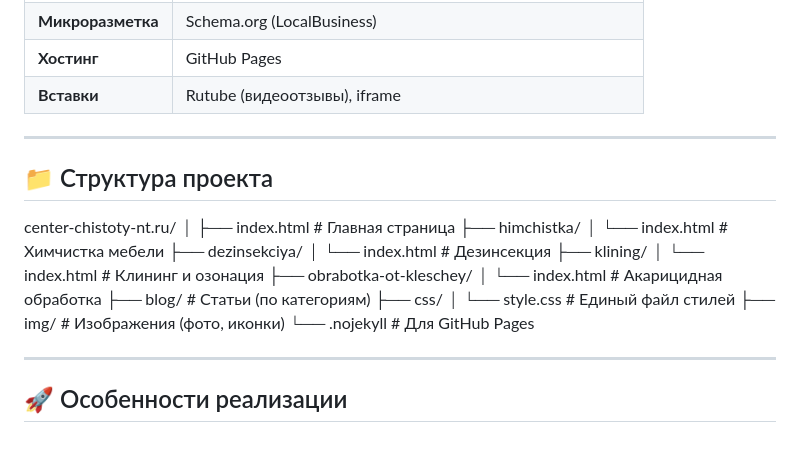
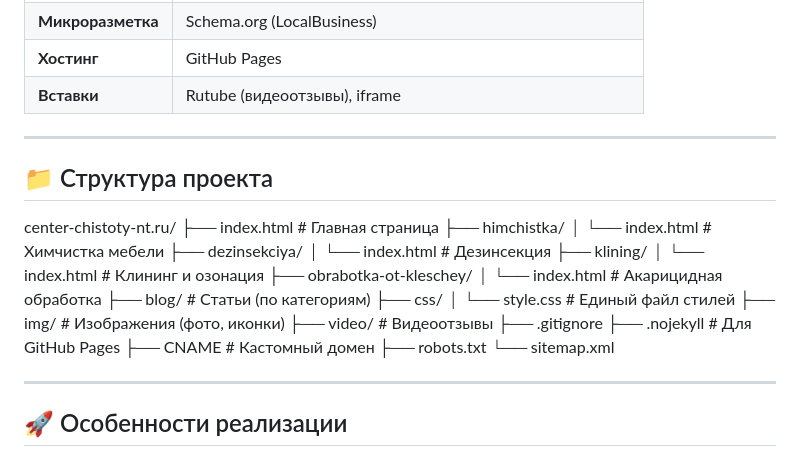
Before and after one commit to 1DimonNT/center-chistoty-nt.ru, a Markdown page: README.md, the part around the change. Rendered like a GitHub page.

Commit message:
Исправлена структура проекта в README

```diff
--- a/README.md
+++ b/README.md
@@ -42,10 +42,9 @@
 | **Вставки** | Rutube (видеоотзывы), iframe |
 
 ---
+## 📁 Структура проекта
 
-## 📁 Структура проекта
 center-chistoty-nt.ru/
-│
 ├── index.html # Главная страница
 ├── himchistka/
 │ └── index.html # Химчистка мебели
@@ -59,7 +58,12 @@ center-chistoty-nt.ru/
 ├── css/
 │ └── style.css # Единый файл стилей
 ├── img/ # Изображения (фото, иконки)
-└── .nojekyll # Для GitHub Pages
+├── video/ # Видеоотзывы
+├── .gitignore
+├── .nojekyll # Для GitHub Pages
+├── CNAME # Кастомный домен
+├── robots.txt
+└── sitemap.xml
 
 ---
 
```
